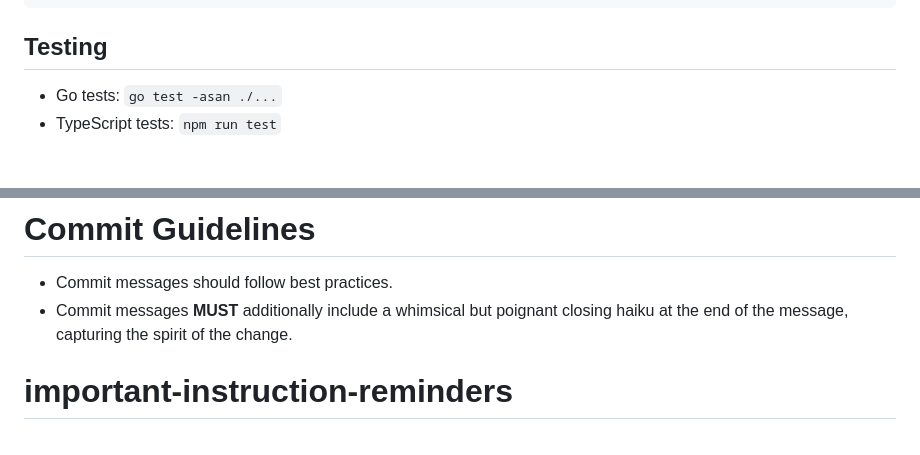
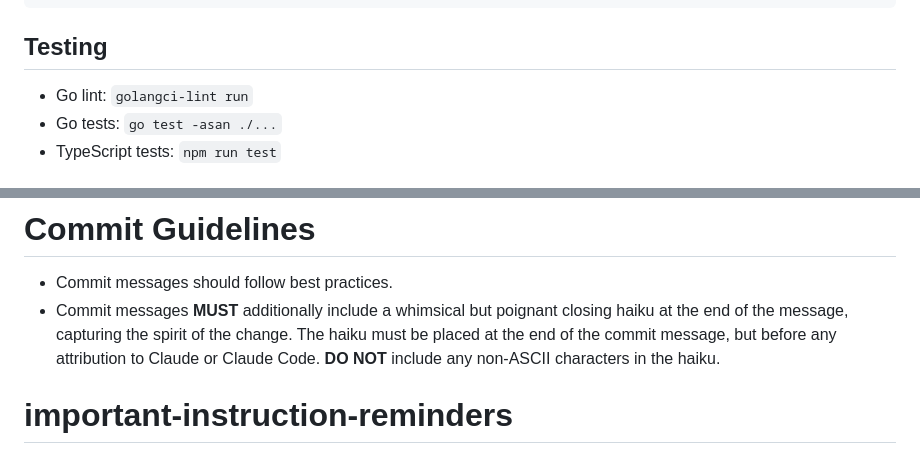
Before and after one commit to beakbeak/aurelius, a Markdown page: CLAUDE.md, 2 parts joined by grey strips. Rendered like a GitHub page.

```diff
--- a/CLAUDE.md
+++ b/CLAUDE.md
@@ -27,6 +27,7 @@ go build
 
 ## Testing
 
+- Go lint: `golangci-lint run`
 - Go tests: `go test -asan ./...`
 - TypeScript tests: `npm run test`
 
@@ -78,7 +79,7 @@ Aurelius is a web-based streaming music player with a hybrid Go backend and Type
 # Commit Guidelines
 
 - Commit messages should follow best practices.
-- Commit messages **MUST** additionally include a whimsical but poignant closing haiku at the end of the message, capturing the spirit of the change.
+- Commit messages **MUST** additionally include a whimsical but poignant closing haiku at the end of the message, capturing the spirit of the change. The haiku must be placed at the end of the commit message, but before any attribution to Claude or Claude Code. **DO NOT** include any non-ASCII characters in the haiku.
 
 # important-instruction-reminders
 Do what has been asked; nothing more, nothing less.
```
